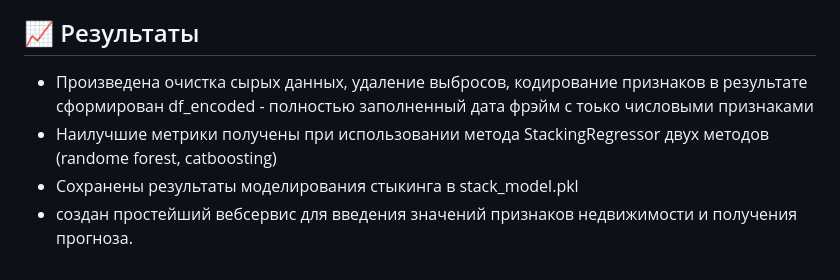
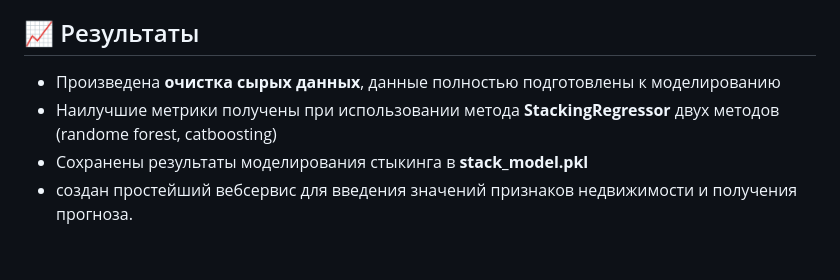
Before and after one commit to mouse65/final_project, a Markdown page: README.md, the part around the change. Rendered like a GitHub page.

```diff
--- a/README.md
+++ b/README.md
@@ -77,7 +77,7 @@ ML‑модель + веб‑сервис для автоматической о
 
 ## 📈 Результаты
 
-- Произведена очистка сырых данных, удаление выбросов, кодирование признаков в результате сформирован df_encoded - полностью заполненный дата фрэйм с тоько числовыми признаками
-- Наилучшие метрики получены при использовании метода StackingRegressor двух методов (randome forest, catboosting)
-- Сохранены результаты моделирования стыкинга в stack_model.pkl
+- Произведена **очистка сырых данных**, данные полностью подготовлены к моделированию
+- Наилучшие метрики получены при использовании метода **StackingRegressor** двух методов (randome forest, catboosting)
+- Сохранены результаты моделирования стыкинга в **stack_model.pkl**
 - создан простейший вебсервис для введения значений признаков недвижимости и получения прогноза.
```
